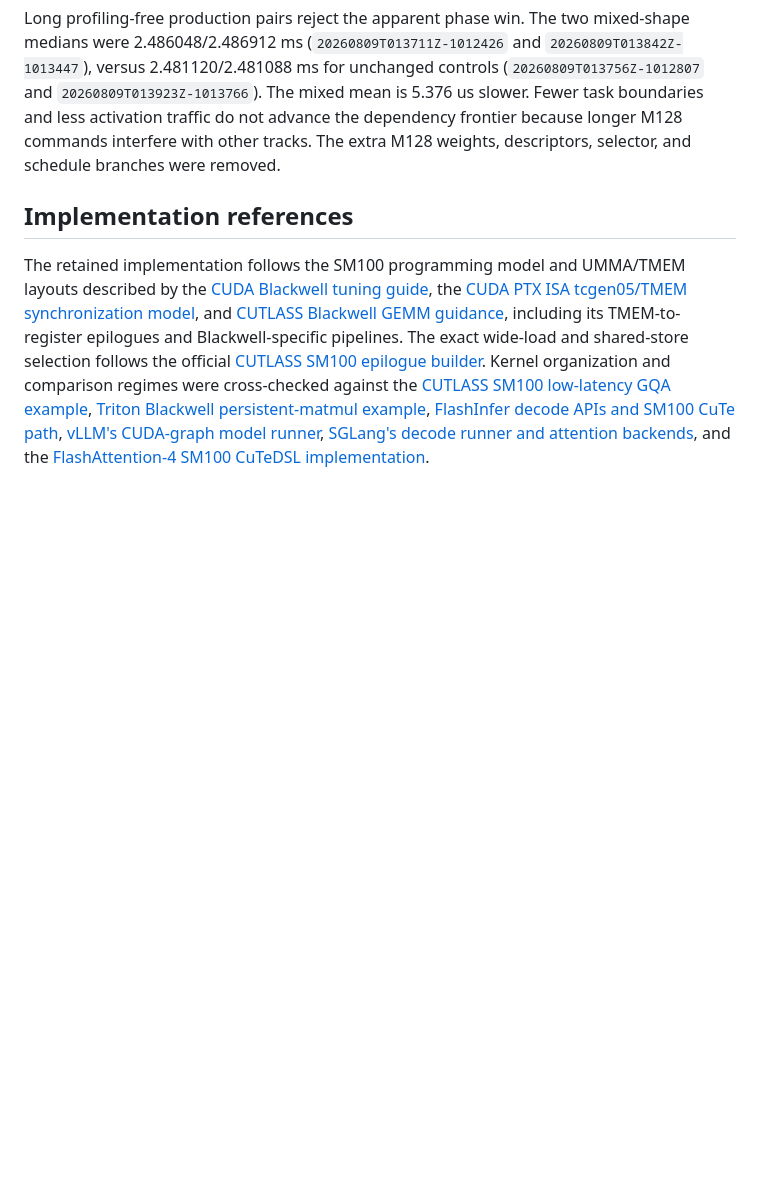
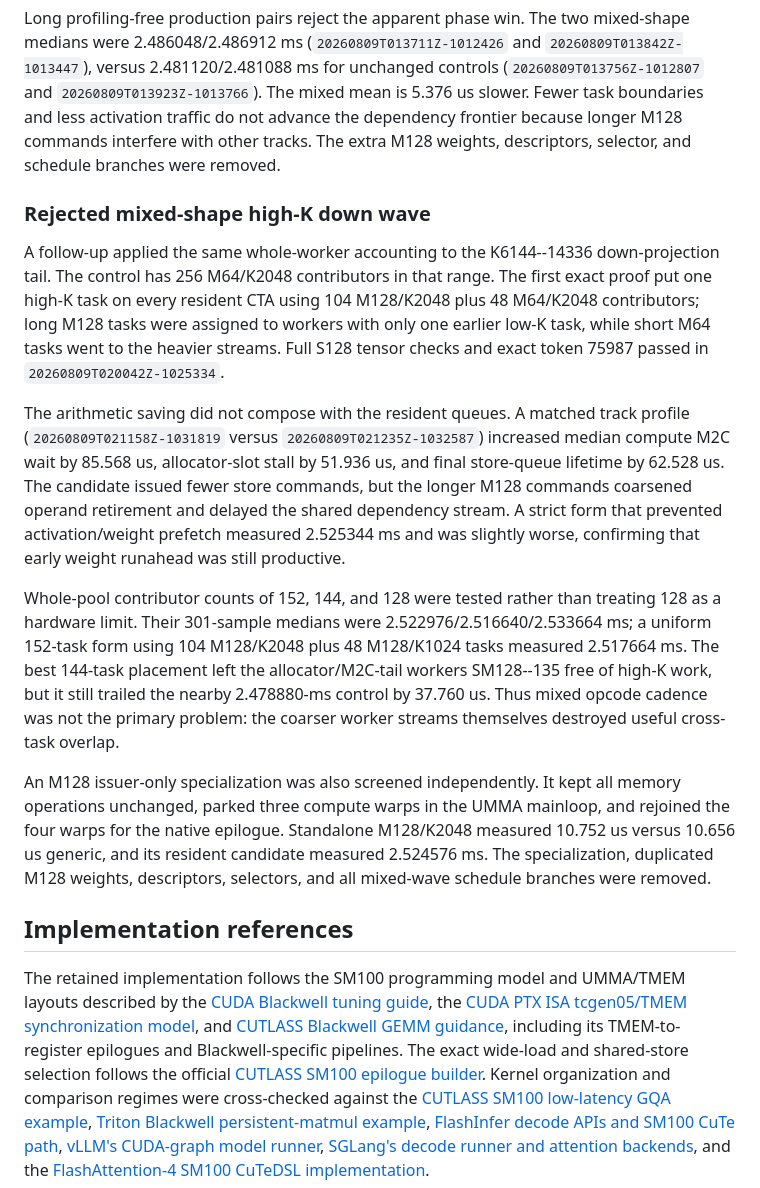
Before and after one commit to vdcores/vdcores, a Markdown page: benchmarks/README-blackwell.md, the part around the change. Rendered like a GitHub page; blank space fills up the shorter version.

Commit message:
docs: reject mixed-shape down wave

```diff
--- a/benchmarks/README-blackwell.md
+++ b/benchmarks/README-blackwell.md
@@ -2179,6 +2179,42 @@ advance the dependency frontier because longer M128 commands interfere with
 other tracks.  The extra M128 weights, descriptors, selector, and schedule
 branches were removed.
 
+### Rejected mixed-shape high-K down wave
+
+A follow-up applied the same whole-worker accounting to the K6144--14336
+down-projection tail.  The control has 256 M64/K2048 contributors in that
+range.  The first exact proof put one high-K task on every resident CTA using
+104 M128/K2048 plus 48 M64/K2048 contributors; long M128 tasks were assigned
+to workers with only one earlier low-K task, while short M64 tasks went to
+the heavier streams.  Full S128 tensor checks and exact token 75987 passed in
+`20260809T020042Z-1025334`.
+
+The arithmetic saving did not compose with the resident queues.  A matched
+track profile (`20260809T021158Z-1031819` versus
+`20260809T021235Z-1032587`) increased median compute M2C wait by 85.568 us,
+allocator-slot stall by 51.936 us, and final store-queue lifetime by
+62.528 us.  The candidate issued fewer store commands, but the longer M128
+commands coarsened operand retirement and delayed the shared dependency
+stream.  A strict form that prevented activation/weight prefetch measured
+2.525344 ms and was slightly worse, confirming that early weight runahead was
+still productive.
+
+Whole-pool contributor counts of 152, 144, and 128 were tested rather than
+treating 128 as a hardware limit.  Their 301-sample medians were
+2.522976/2.516640/2.533664 ms; a uniform 152-task form using 104 M128/K2048
+plus 48 M128/K1024 tasks measured 2.517664 ms.  The best 144-task placement
+left the allocator/M2C-tail workers SM128--135 free of high-K work, but it
+still trailed the nearby 2.478880-ms control by 37.760 us.  Thus mixed opcode
+cadence was not the primary problem: the coarser worker streams themselves
+destroyed useful cross-task overlap.
+
+An M128 issuer-only specialization was also screened independently.  It kept
+all memory operations unchanged, parked three compute warps in the UMMA
+mainloop, and rejoined the four warps for the native epilogue.  Standalone
+M128/K2048 measured 10.752 us versus 10.656 us generic, and its resident
+candidate measured 2.524576 ms.  The specialization, duplicated M128 weights,
+descriptors, selectors, and all mixed-wave schedule branches were removed.
+
 ## Implementation references
 
 The retained implementation follows the SM100 programming model and UMMA/TMEM
```
